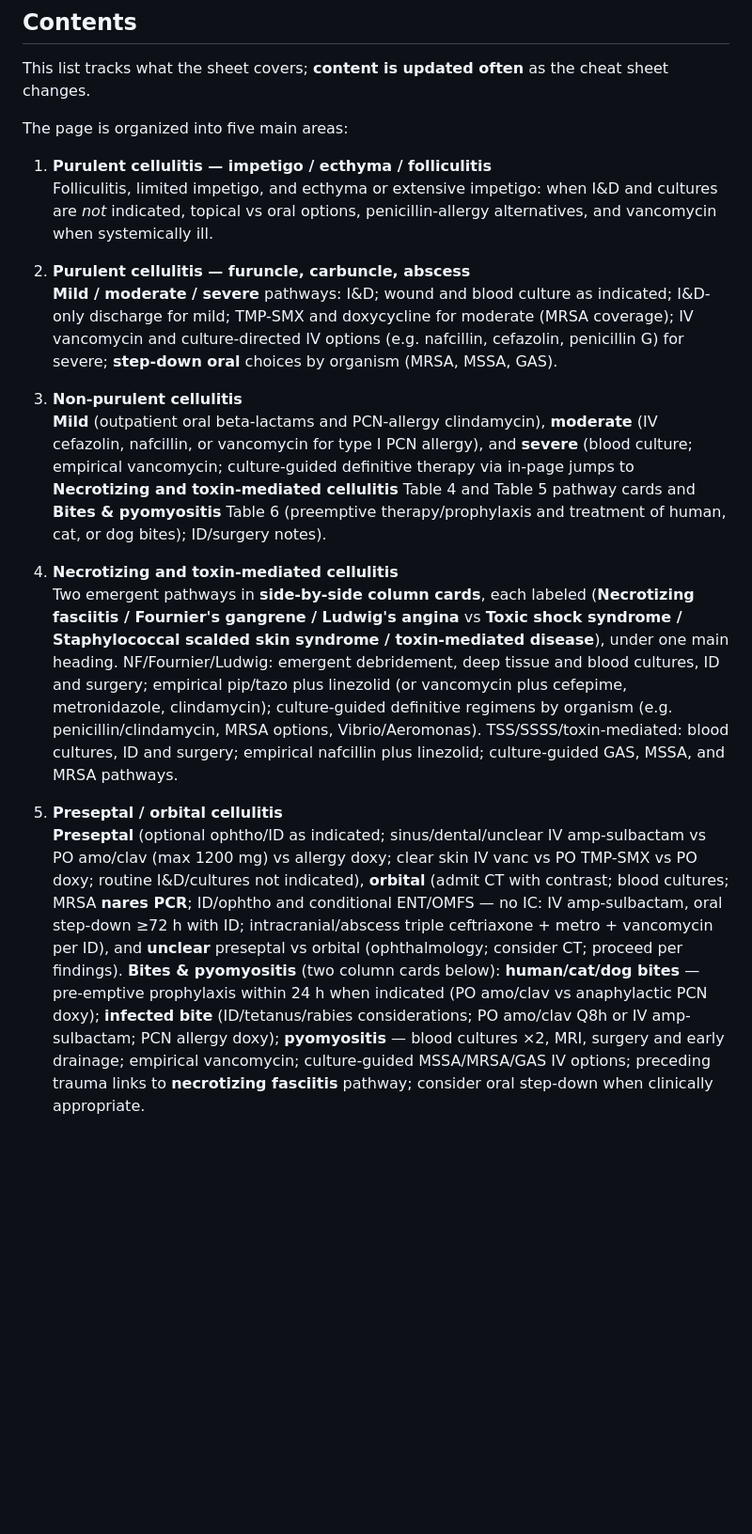
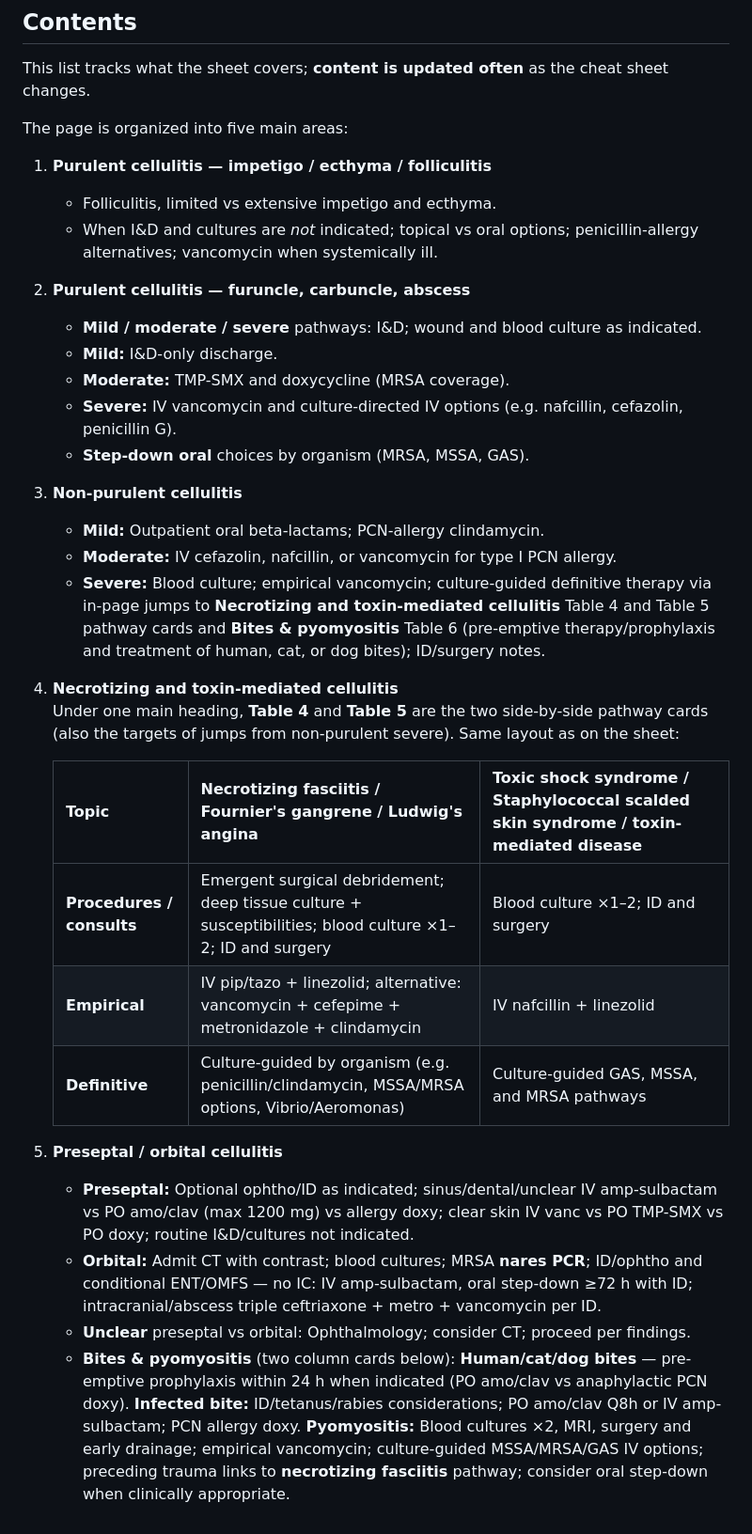
Before and after one commit to kuanchen07/PedSMARxT-cheat-sheet, a Markdown page: README.md, the part around the change. Shown at 94% size. GitHub-like rendering; blank space fills up the shorter version.

```diff
--- a/README.md
+++ b/README.md
@@ -11,16 +11,32 @@ This list tracks what the sheet covers; **content is updated often** as the chea
 The page is organized into five main areas:
 
 1. **Purulent cellulitis — impetigo / ecthyma / folliculitis**
-   Folliculitis, limited impetigo, and ecthyma or extensive impetigo: when I&D and cultures are *not* indicated, topical vs oral options, penicillin-allergy alternatives, and vancomycin when systemically ill.
+   - Folliculitis, limited vs extensive impetigo and ecthyma.
+   - When I&D and cultures are *not* indicated; topical vs oral options; penicillin-allergy alternatives; vancomycin when systemically ill.
 
 2. **Purulent cellulitis — furuncle, carbuncle, abscess**
-   **Mild / moderate / severe** pathways: I&D; wound and blood culture as indicated; I&D-only discharge for mild; TMP-SMX and doxycycline for moderate (MRSA coverage); IV vancomycin and culture-directed IV options (e.g. nafcillin, cefazolin, penicillin G) for severe; **step-down oral** choices by organism (MRSA, MSSA, GAS).
+   - **Mild / moderate / severe** pathways: I&D; wound and blood culture as indicated.
+   - **Mild:** I&D-only discharge.
+   - **Moderate:** TMP-SMX and doxycycline (MRSA coverage).
+   - **Severe:** IV vancomycin and culture-directed IV options (e.g. nafcillin, cefazolin, penicillin G).
+   - **Step-down oral** choices by organism (MRSA, MSSA, GAS).
 
 3. **Non-purulent cellulitis**
-   **Mild** (outpatient oral beta-lactams and PCN-allergy clindamycin), **moderate** (IV cefazolin, nafcillin, or vancomycin for type I PCN allergy), and **severe** (blood culture; empirical vancomycin; culture-guided definitive therapy via in-page jumps to **Necrotizing and toxin-mediated cellulitis** Table 4 and Table 5 pathway cards and **Bites & pyomyositis** Table 6 (preemptive therapy/prophylaxis and treatment of human, cat, or dog bites); ID/surgery notes).
+   - **Mild:** Outpatient oral beta-lactams; PCN-allergy clindamycin.
+   - **Moderate:** IV cefazolin, nafcillin, or vancomycin for type I PCN allergy.
+   - **Severe:** Blood culture; empirical vancomycin; culture-guided definitive therapy via in-page jumps to **Necrotizing and toxin-mediated cellulitis** Table 4 and Table 5 pathway cards and **Bites & pyomyositis** Table 6 (pre-emptive therapy/prophylaxis and treatment of human, cat, or dog bites); ID/surgery notes.
 
 4. **Necrotizing and toxin-mediated cellulitis**
-   Two emergent pathways in **side-by-side column cards**, each labeled (**Necrotizing fasciitis / Fournier's gangrene / Ludwig's angina** vs **Toxic shock syndrome / Staphylococcal scalded skin syndrome / toxin-mediated disease**), under one main heading. NF/Fournier/Ludwig: emergent debridement, deep tissue and blood cultures, ID and surgery; empirical pip/tazo plus linezolid (or vancomycin plus cefepime, metronidazole, clindamycin); culture-guided definitive regimens by organism (e.g. penicillin/clindamycin, MRSA options, Vibrio/Aeromonas). TSS/SSSS/toxin-mediated: blood cultures, ID and surgery; empirical nafcillin plus linezolid; culture-guided GAS, MSSA, and MRSA pathways.
+   Under one main heading, **Table 4** and **Table 5** are the two side-by-side pathway cards (also the targets of jumps from non-purulent severe). Same layout as on the sheet:
+
+   | Topic | Necrotizing fasciitis / Fournier's gangrene / Ludwig's angina | Toxic shock syndrome / Staphylococcal scalded skin syndrome / toxin-mediated disease |
+   | --- | --- | --- |
+   | **Procedures / consults** | Emergent surgical debridement; deep tissue culture + susceptibilities; blood culture ×1–2; ID and surgery | Blood culture ×1–2; ID and surgery |
+   | **Empirical** | IV pip/tazo + linezolid; alternative: vancomycin + cefepime + metronidazole + clindamycin | IV nafcillin + linezolid |
+   | **Definitive** | Culture-guided by organism (e.g. penicillin/clindamycin, MSSA/MRSA options, Vibrio/Aeromonas) | Culture-guided GAS, MSSA, and MRSA pathways |
 
 5. **Preseptal / orbital cellulitis**
-   **Preseptal** (optional ophtho/ID as indicated; sinus/dental/unclear IV amp-sulbactam vs PO amo/clav (max 1200 mg) vs allergy doxy; clear skin IV vanc vs PO TMP-SMX vs PO doxy; routine I&D/cultures not indicated), **orbital** (admit CT with contrast; blood cultures; MRSA **nares PCR**; ID/ophtho and conditional ENT/OMFS &mdash; no IC: IV amp-sulbactam, oral step-down ≥72 h with ID; intracranial/abscess triple ceftriaxone + metro + vancomycin per ID), and **unclear** preseptal vs orbital (ophthalmology; consider CT; proceed per findings). **Bites & pyomyositis** (two column cards below): **human/cat/dog bites** &mdash; pre-emptive prophylaxis within 24 h when indicated (PO amo/clav vs anaphylactic PCN doxy); **infected bite** (ID/tetanus/rabies considerations; PO amo/clav Q8h or IV amp-sulbactam; PCN allergy doxy); **pyomyositis** &mdash; blood cultures ×2, MRI, surgery and early drainage; empirical vancomycin; culture-guided MSSA/MRSA/GAS IV options; preceding trauma links to **necrotizing fasciitis** pathway; consider oral step-down when clinically appropriate.
+   - **Preseptal:** Optional ophtho/ID as indicated; sinus/dental/unclear IV amp-sulbactam vs PO amo/clav (max 1200 mg) vs allergy doxy; clear skin IV vanc vs PO TMP-SMX vs PO doxy; routine I&D/cultures not indicated.
+   - **Orbital:** Admit CT with contrast; blood cultures; MRSA **nares PCR**; ID/ophtho and conditional ENT/OMFS — no IC: IV amp-sulbactam, oral step-down ≥72 h with ID; intracranial/abscess triple ceftriaxone + metro + vancomycin per ID.
+   - **Unclear** preseptal vs orbital: Ophthalmology; consider CT; proceed per findings.
+   - **Bites & pyomyositis** (two column cards below): **Human/cat/dog bites** — pre-emptive prophylaxis within 24 h when indicated (PO amo/clav vs anaphylactic PCN doxy). **Infected bite:** ID/tetanus/rabies considerations; PO amo/clav Q8h or IV amp-sulbactam; PCN allergy doxy. **Pyomyositis:** Blood cultures ×2, MRI, surgery and early drainage; empirical vancomycin; culture-guided MSSA/MRSA/GAS IV options; preceding trauma links to **necrotizing fasciitis** pathway; consider oral step-down when clinically appropriate.
```
